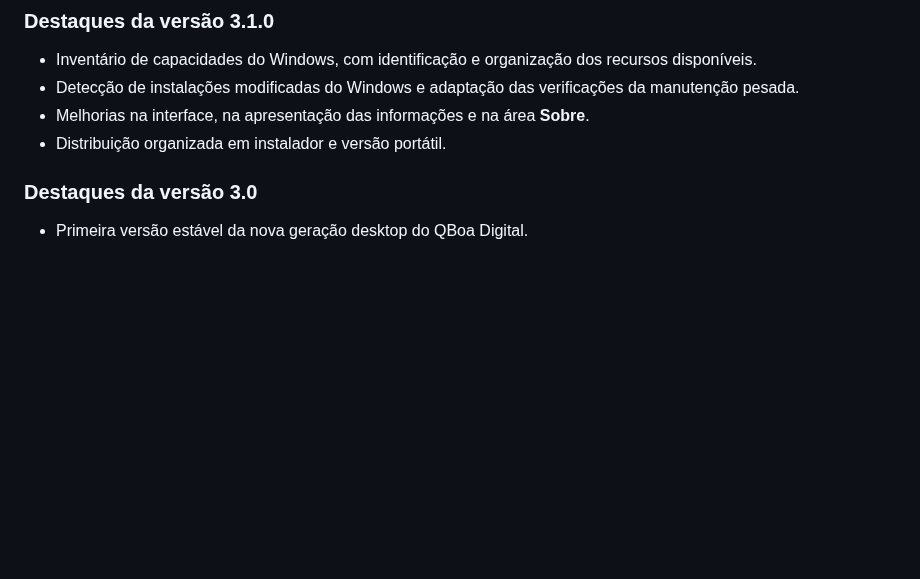
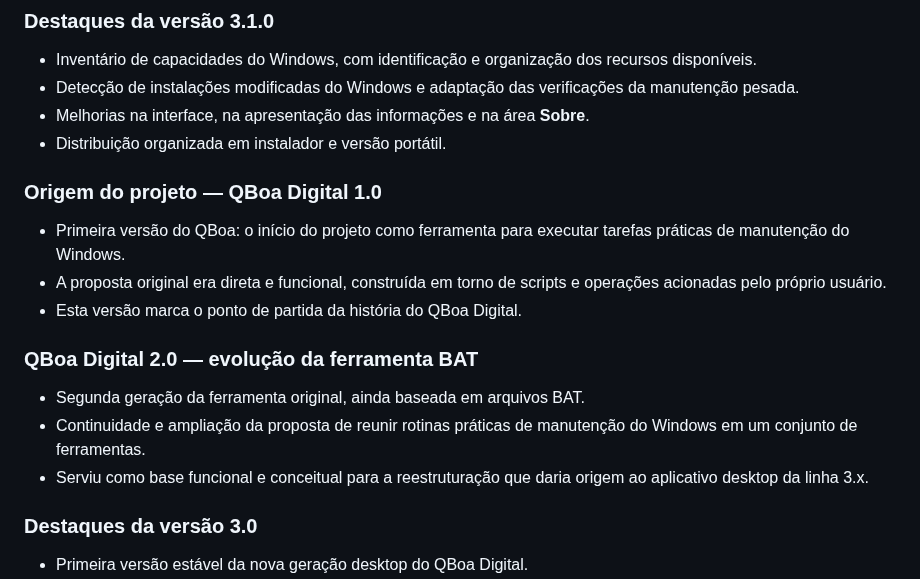
Before and after one commit to bloodshinoda/qboa-digital, a Markdown page: README.md, the part around the change. Drawn GitHub-style; blank space fills up the shorter version.

Commit message:
Documentação: registrar as origens do QBoa desde a versão 1.0

```diff
--- a/README.md
+++ b/README.md
@@ -103,6 +103,18 @@ Capturas da interface do QBoa Digital. As imagens são hospedadas no repositóri
 - Detecção de instalações modificadas do Windows e adaptação das verificações da manutenção pesada.
 - Melhorias na interface, na apresentação das informações e na área **Sobre**.
 - Distribuição organizada em instalador e versão portátil.
+
+### Origem do projeto — QBoa Digital 1.0
+
+- Primeira versão do QBoa: o início do projeto como ferramenta para executar tarefas práticas de manutenção do Windows.
+- A proposta original era direta e funcional, construída em torno de scripts e operações acionadas pelo próprio usuário.
+- Esta versão marca o ponto de partida da história do QBoa Digital.
+
+### QBoa Digital 2.0 — evolução da ferramenta BAT
+
+- Segunda geração da ferramenta original, ainda baseada em arquivos BAT.
+- Continuidade e ampliação da proposta de reunir rotinas práticas de manutenção do Windows em um conjunto de ferramentas.
+- Serviu como base funcional e conceitual para a reestruturação que daria origem ao aplicativo desktop da linha 3.x.
 
 ### Destaques da versão 3.0
 
```
